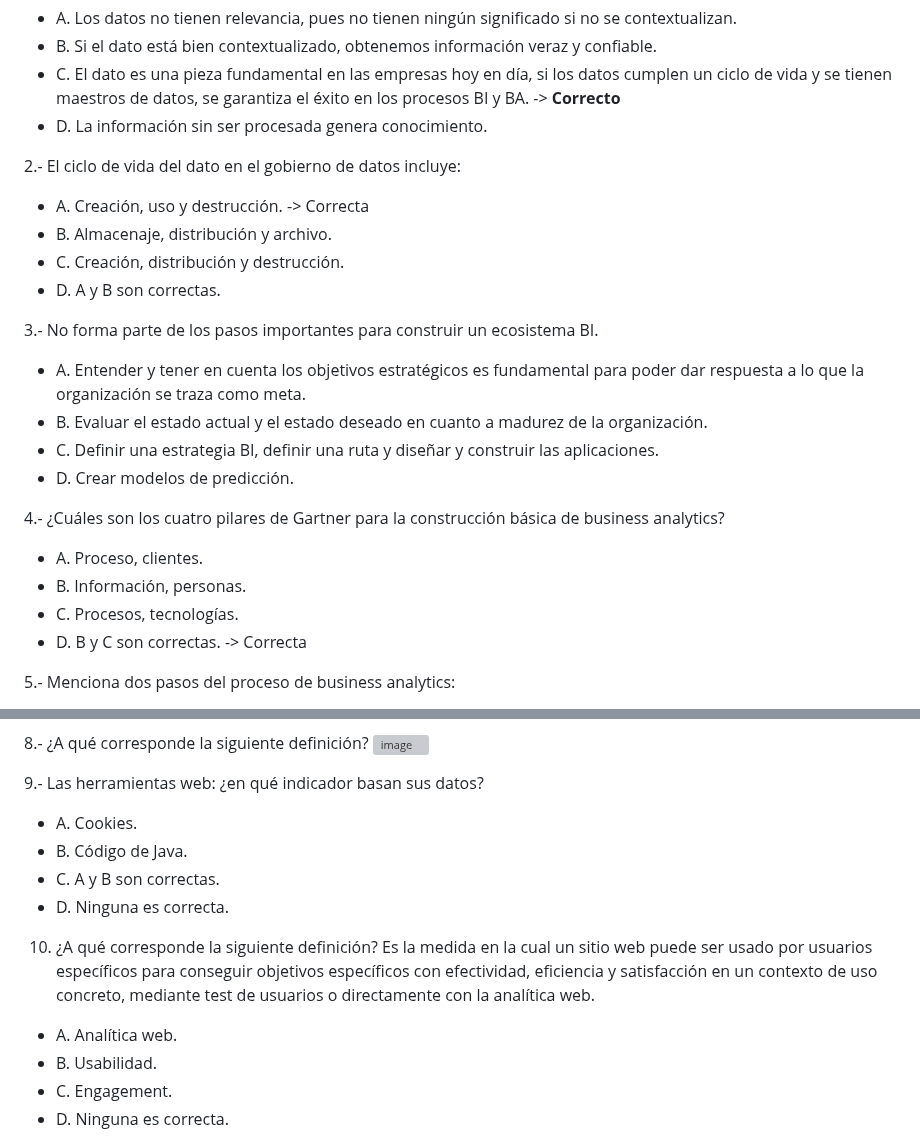
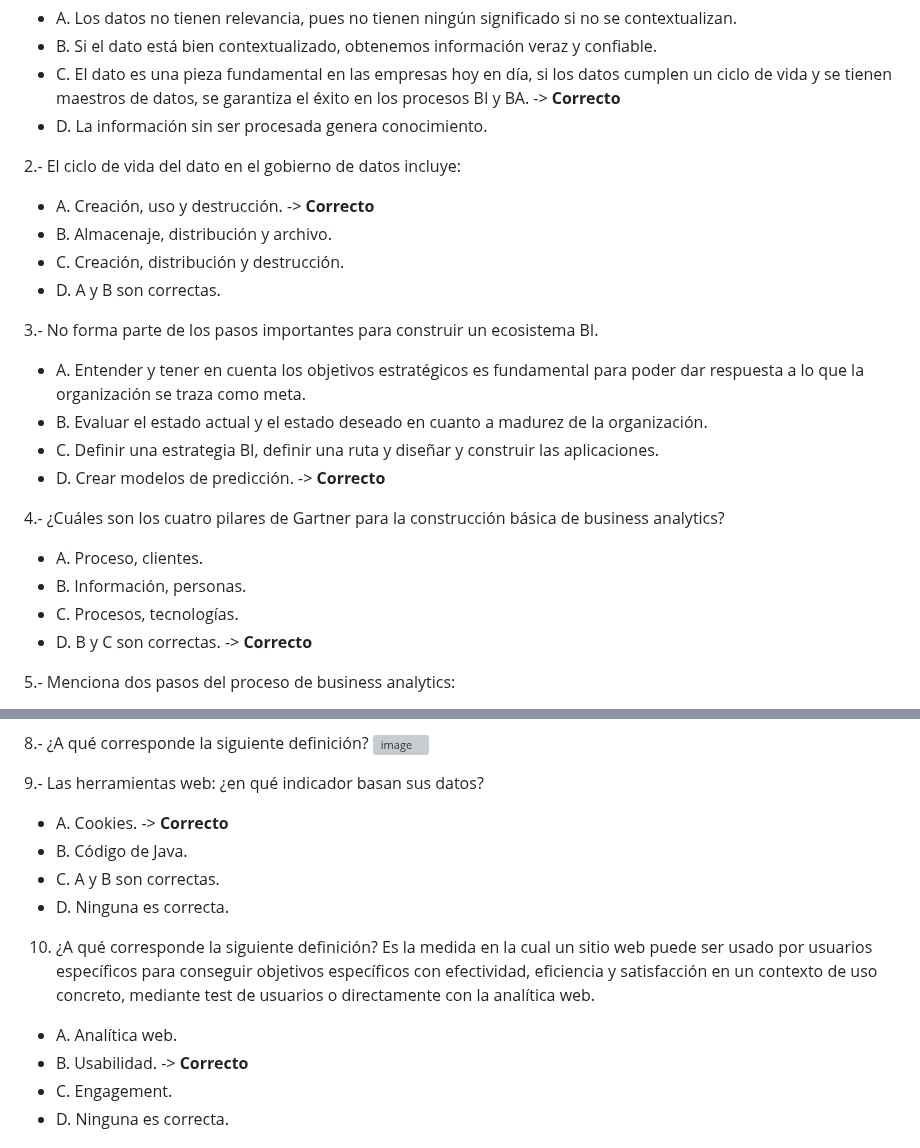
Before and after one commit to LeoSan/MaestriaAnalisisDatosBigData_UNIR_2024, a Markdown page: 01_Semestre/03_GobiernoDatoTomaDecisiones/Cuestionario.md, 2 parts joined by grey strips. Drawn GitHub-style; grey boxes are pictures that could not be loaded.

```diff
--- a/01_Semestre/03_GobiernoDatoTomaDecisiones/Cuestionario.md
+++ b/01_Semestre/03_GobiernoDatoTomaDecisiones/Cuestionario.md
@@ -70,7 +63,7 @@ dato) y se toman mejores decisiones.
   - D. La información sin ser procesada genera conocimiento.
 
 2.- El ciclo de vida del dato en el gobierno de datos incluye:
-  - A. Creación, uso y destrucción. -> Correcta
+  - A. Creación, uso y destrucción. -> **Correcto**
   - B. Almacenaje, distribución y archivo.
   - C. Creación, distribución y destrucción.
   - D. A y B son correctas.
@@ -79,13 +72,13 @@ dato) y se toman mejores decisiones.
   - A. Entender y tener en cuenta los objetivos estratégicos es fundamental para poder dar respuesta a lo que la organización se traza como meta.
   - B. Evaluar el estado actual y el estado deseado en cuanto a madurez de la organización.
   - C. Definir una estrategia BI, definir una ruta y diseñar y construir las aplicaciones.
-  - D. Crear modelos de predicción.
+  - D. Crear modelos de predicción. -> **Correcto**
 
 4.- ¿Cuáles son los cuatro pilares de Gartner para la construcción básica de business analytics?
   - A. Proceso, clientes.
   - B. Información, personas.
   - C. Procesos, tecnologías.
-  - D. B y C son correctas. -> Correcta
+  - D. B y C son correctas. -> **Correcto**
 
 5.- Menciona dos pasos del proceso de business analytics:
   - A. Predictivo, analítico.
@@ -435,7 +428,7 @@ Google Analytics. -> **Correcto**. Google Analytics se menciona como una herrami
 
 
 9.- Las herramientas web: ¿en qué indicador basan sus datos?
-  - A. Cookies.
+  - A. Cookies. -> **Correcto**
   - B. Código de Java.
   - C. A y B son correctas.
   - D. Ninguna es correcta.
@@ -445,7 +438,7 @@ puede ser usado por usuarios específicos para conseguir objetivos específicos
 efectividad, eficiencia y satisfacción en un contexto de uso concreto, mediante test de
 usuarios o directamente con la analítica web.
   - A. Analítica web.
-  - B. Usabilidad.
+  - B. Usabilidad. -> **Correcto**
   - C. Engagement.
   - D. Ninguna es correcta.
 
```
Also changed, not shown: other parts of 01_Semestre/03_GobiernoDatoTomaDecisiones/Cuestionario.md (+10 -17 lines).
